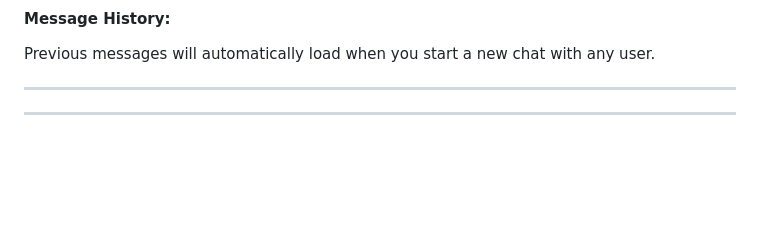
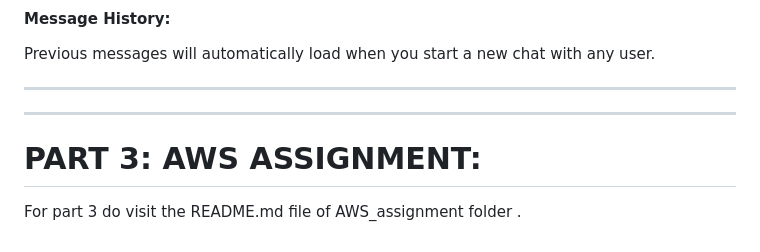
Before and after one commit to shaktipriya13/Internship-Project, a Markdown page: README.md, the part around the change. GitHub-like rendering; blank space fills up the shorter version.

```diff
--- a/README.md
+++ b/README.md
@@ -169,3 +169,7 @@ Previous messages will automatically load when you start a new chat with any use
 ---
 
 ---
+
+# PART 3: AWS ASSIGNMENT:
+
+For part 3 do visit the README.md file of AWS_assignment folder .
```
